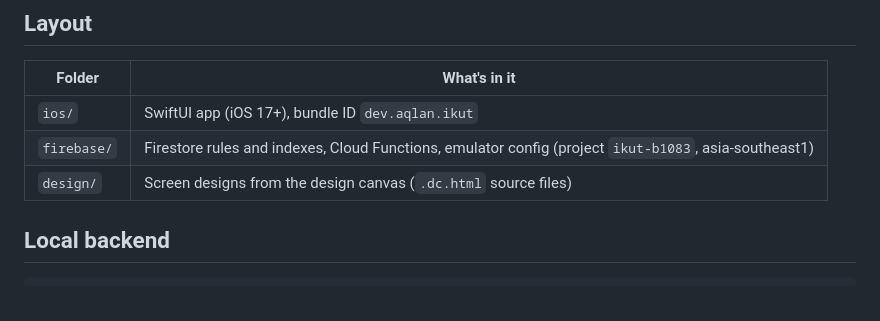
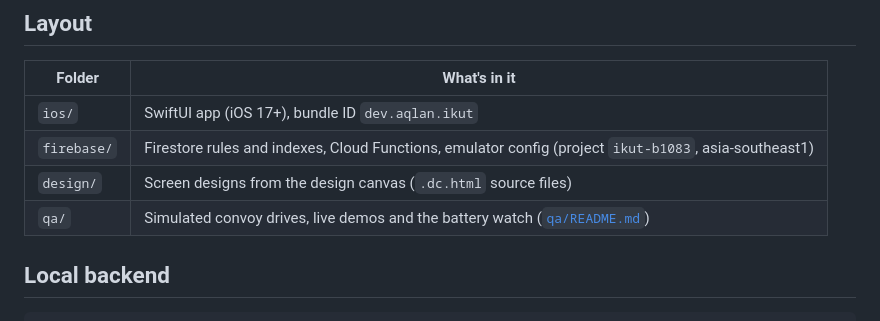
Before and after one commit to aqlanhadi/ikut, a Markdown page: README.md, the part around the change. Drawn GitHub-style.

```diff
--- a/README.md
+++ b/README.md
@@ -9,6 +9,7 @@ An iOS app that keeps a group of cars traveling together in sync: a live convoy
 | `ios/` | SwiftUI app (iOS 17+), bundle ID `dev.aqlan.ikut` |
 | `firebase/` | Firestore rules and indexes, Cloud Functions, emulator config (project `ikut-b1083`, asia-southeast1) |
 | `design/` | Screen designs from the design canvas (`.dc.html` source files) |
+| `qa/` | Simulated convoy drives, live demos and the battery watch ([`qa/README.md`](qa/README.md)) |
 
 ## Local backend
 
```
Also changed, not shown: qa/README.md (+14 -19 lines).
